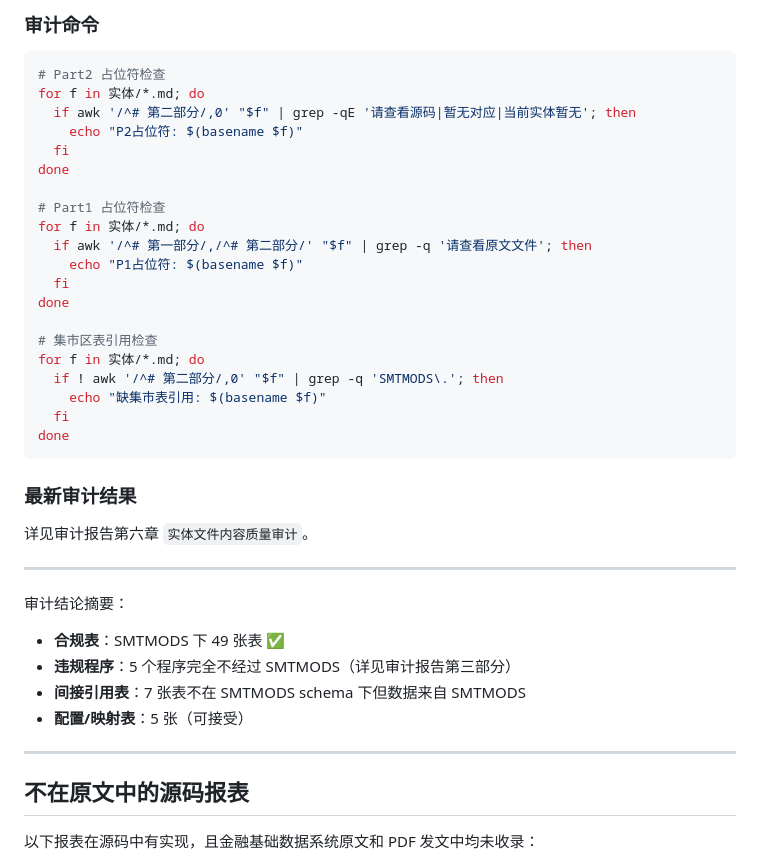
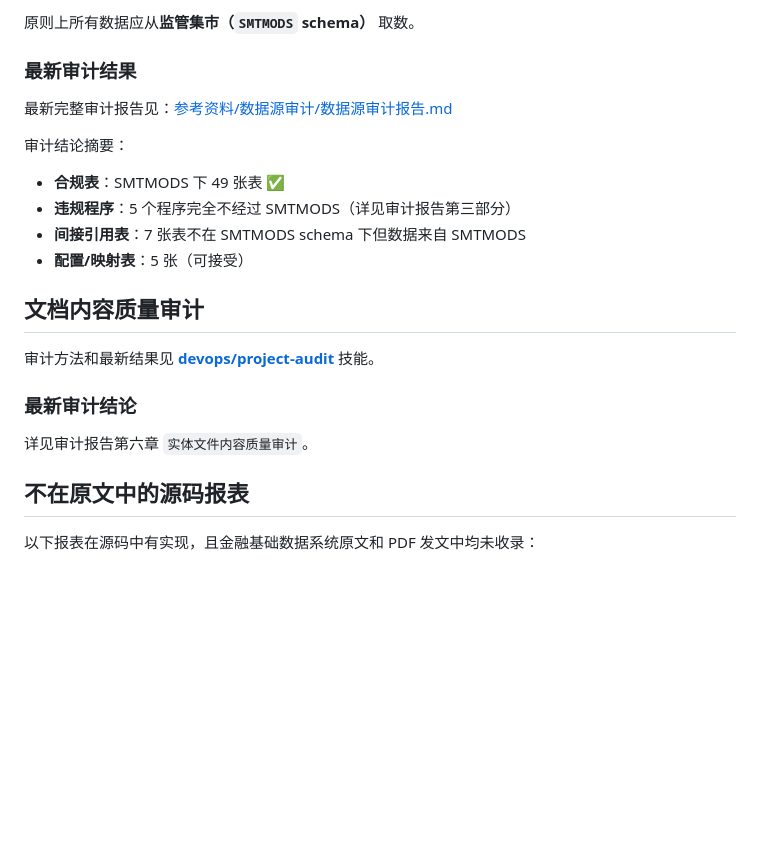
Before and after one commit to wm724796434/financial-data-reporting, a Markdown page: AGENTS.md, the part around one of its changes. Rendered like a GitHub page; blank space fills up the shorter version.

````diff
--- a/AGENTS.md
+++ b/AGENTS.md
@@ -165,34 +112,8 @@ done
-### 审计命令
-
-```bash
-# Part2 占位符检查
-for f in 实体/*.md; do
-  if awk '/^# 第二部分/,0' "$f" | grep -qE '请查看源码|暂无对应|当前实体暂无'; then
-    echo "P2占位符: $(basename $f)"
-  fi
-done
-
-# Part1 占位符检查
-for f in 实体/*.md; do
-  if awk '/^# 第一部分/,/^# 第二部分/' "$f" | grep -q '请查看原文文件'; then
-    echo "P1占位符: $(basename $f)"
-  fi
-done
-
-# 集市区表引用检查
-for f in 实体/*.md; do
-  if ! awk '/^# 第二部分/,0' "$f" | grep -q 'SMTMODS\.'; then
-    echo "缺集市表引用: $(basename $f)"
-  fi
-done
-```
+原则上所有数据应从**监管集市（`SMTMODS` schema）** 取数。
 
 ### 最新审计结果
 
-详见审计报告第六章 `实体文件内容质量审计`。
-
----
-
+最新完整审计报告见：[参考资料/数据源审计/数据源审计报告.md](./参考资料/数据源审计/数据源审计报告.md)
 
 审计结论摘要：
 - **合规表**：SMTMODS 下 49 张表 ✅
@@ -200,7 +121,13 @@ done
 - **间接引用表**：7 张表不在 SMTMODS schema 下但数据来自 SMTMODS
 - **配置/映射表**：5 张（可接受）
 
----
+## 文档内容质量审计
+
+审计方法和最新结果见 **[devops/project-audit](../skill/devops/project-audit)** 技能。
+
+### 最新审计结论
+
+详见审计报告第六章 `实体文件内容质量审计`。
 
 ## 不在原文中的源码报表
 
````
Also changed, not shown: other parts of AGENTS.md (+2 -55 lines).
